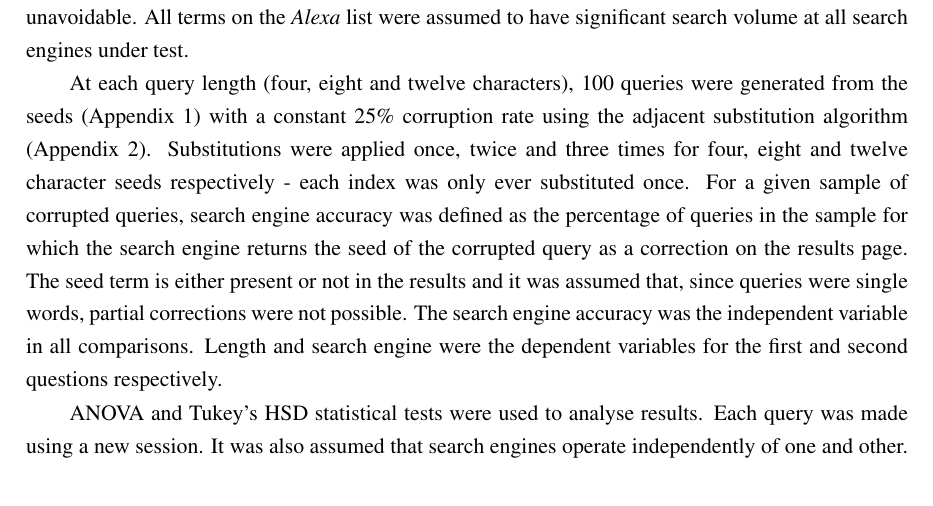
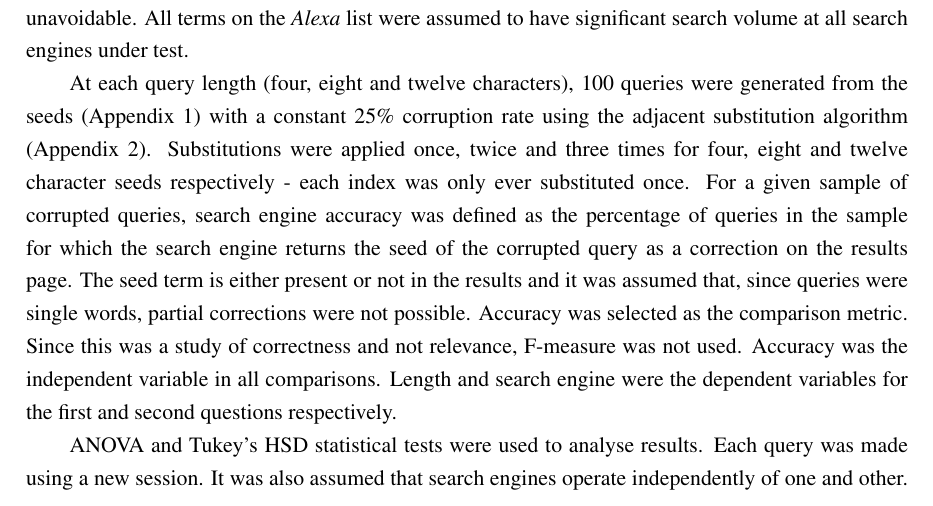
Before and after one commit to charlieegan3/spelling-correction-paper, a LaTeX thesis (cs4040report.tex): part of page 5 of 16, cut so that both start at the same text. Compiled offline with pdfLaTeX; a LaTeX package or settings file that is missing is left out.

Commit message:
Add accuracy justification

```diff
--- a/cs4040report.tex
+++ b/cs4040report.tex
@@ -72,7 +72,7 @@ In response to the research questions, two null hypotheses were set for the stud
 \noindent
 The target population for the study was: all probable user search queries that are the result of one or more typographical errors. Elements at each sample length were based on seed queries, seeds were retained and used to test the corrections returned. Seed queries were selected from website brands of a given length, these were then randomly corrupted at a fixed rate to generate samples. Brands that are either four, eight or twelve characters in length were selected to allow a constant corruption rate of 25\% to be applied. There were no qualifying 16 letter brands. Performance when corrupting a third of the characters was too poor and unsuitably distributed, this made 3,6,9,12,15 an unacceptable set of sample lengths. Seed queries are listed in Appendix 1. There are a greater total number of four letter brands in the \textit{Alexa} list, more than three times as many twelve letter ones. While they are all distributed among the top domains, this is a source of potential bias and was unfortunately unavoidable. All terms on the \textit{Alexa} list were assumed to have significant search volume at all search engines under test.
 
-At each query length (four, eight and twelve characters), 100 queries were generated from the seeds (Appendix 1) with a constant 25\% corruption rate using the adjacent substitution algorithm (Appendix 2). Substitutions were applied once, twice and three times for four, eight and twelve character seeds respectively - each index was only ever substituted once. For a given sample of corrupted queries, search engine accuracy was defined as the percentage of queries in the sample for which the search engine returns the seed of the corrupted query as a correction on the results page. The seed term is either present or not in the results and it was assumed that, since queries were single words, partial corrections were not possible. The search engine accuracy was the independent variable in all comparisons. Length and search engine were the dependent variables for the first and second questions respectively.
+At each query length (four, eight and twelve characters), 100 queries were generated from the seeds (Appendix 1) with a constant 25\% corruption rate using the adjacent substitution algorithm (Appendix 2). Substitutions were applied once, twice and three times for four, eight and twelve character seeds respectively - each index was only ever substituted once. For a given sample of corrupted queries, search engine accuracy was defined as the percentage of queries in the sample for which the search engine returns the seed of the corrupted query as a correction on the results page. The seed term is either present or not in the results and it was assumed that, since queries were single words, partial corrections were not possible. Accuracy was selected as the comparison metric. Since this was a study of correctness and not relevance, F-measure was not used. Accuracy was the independent variable in all comparisons. Length and search engine were the dependent variables for the first and second questions respectively.
 
 ANOVA and Tukey's HSD statistical tests were used to analyse results. Each query was made using a new session. It was also assumed that search engines operate independently of one and other. The variation of differences from the sample mean accuracy (residuals) were assumed to be normally distributed. Additionally, variance within groups was assumed to be equal.
 
```
